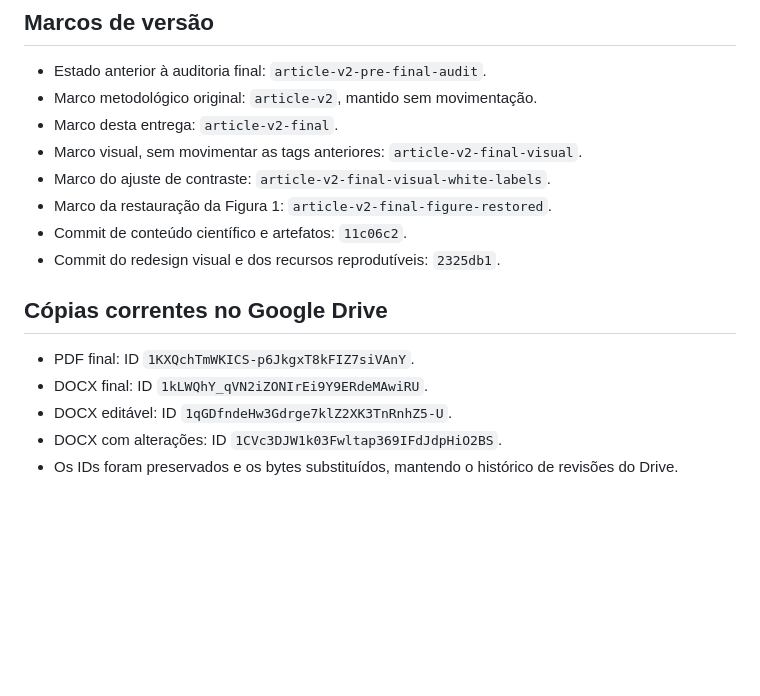
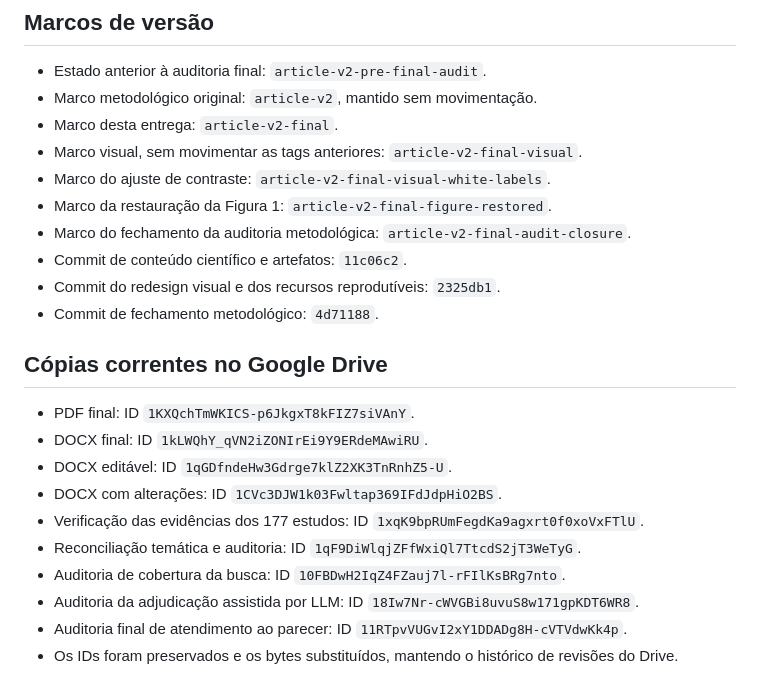
Before and after one commit to yhenriux/revisao-literatura-governanca-ia-regulados, a Markdown page: Documentacao_do_projeto/project/ARTIFACT_INVENTORY_V2.md, the part around the change. GitHub-like rendering; blank space fills up the shorter version.

Commit message:
docs: registrar publicação da auditoria final

```diff
--- a/Documentacao_do_projeto/project/ARTIFACT_INVENTORY_V2.md
+++ b/Documentacao_do_projeto/project/ARTIFACT_INVENTORY_V2.md
@@ -50,8 +50,10 @@
 - Marco visual, sem movimentar as tags anteriores: `article-v2-final-visual`.
 - Marco do ajuste de contraste: `article-v2-final-visual-white-labels`.
 - Marco da restauração da Figura 1: `article-v2-final-figure-restored`.
+- Marco do fechamento da auditoria metodológica: `article-v2-final-audit-closure`.
 - Commit de conteúdo científico e artefatos: `11c06c2`.
 - Commit do redesign visual e dos recursos reprodutíveis: `2325db1`.
+- Commit de fechamento metodológico: `4d71188`.
 
 ## Cópias correntes no Google Drive
 
@@ -59,4 +61,9 @@
 - DOCX final: ID `1kLWQhY_qVN2iZONIrEi9Y9ERdeMAwiRU`.
 - DOCX editável: ID `1qGDfndeHw3Gdrge7klZ2XK3TnRnhZ5-U`.
 - DOCX com alterações: ID `1CVc3DJW1k03Fwltap369IFdJdpHiO2BS`.
+- Verificação das evidências dos 177 estudos: ID `1xqK9bpRUmFegdKa9agxrt0f0xoVxFTlU`.
+- Reconciliação temática e auditoria: ID `1qF9DiWlqjZFfWxiQl7TtcdS2jT3WeTyG`.
+- Auditoria de cobertura da busca: ID `10FBDwH2IqZ4FZauj7l-rFIlKsBRg7nto`.
+- Auditoria da adjudicação assistida por LLM: ID `18Iw7Nr-cWVGBi8uvuS8w171gpKDT6WR8`.
+- Auditoria final de atendimento ao parecer: ID `11RTpvVUGvI2xY1DDADg8H-cVTVdwKk4p`.
 - Os IDs foram preservados e os bytes substituídos, mantendo o histórico de revisões do Drive.
```
